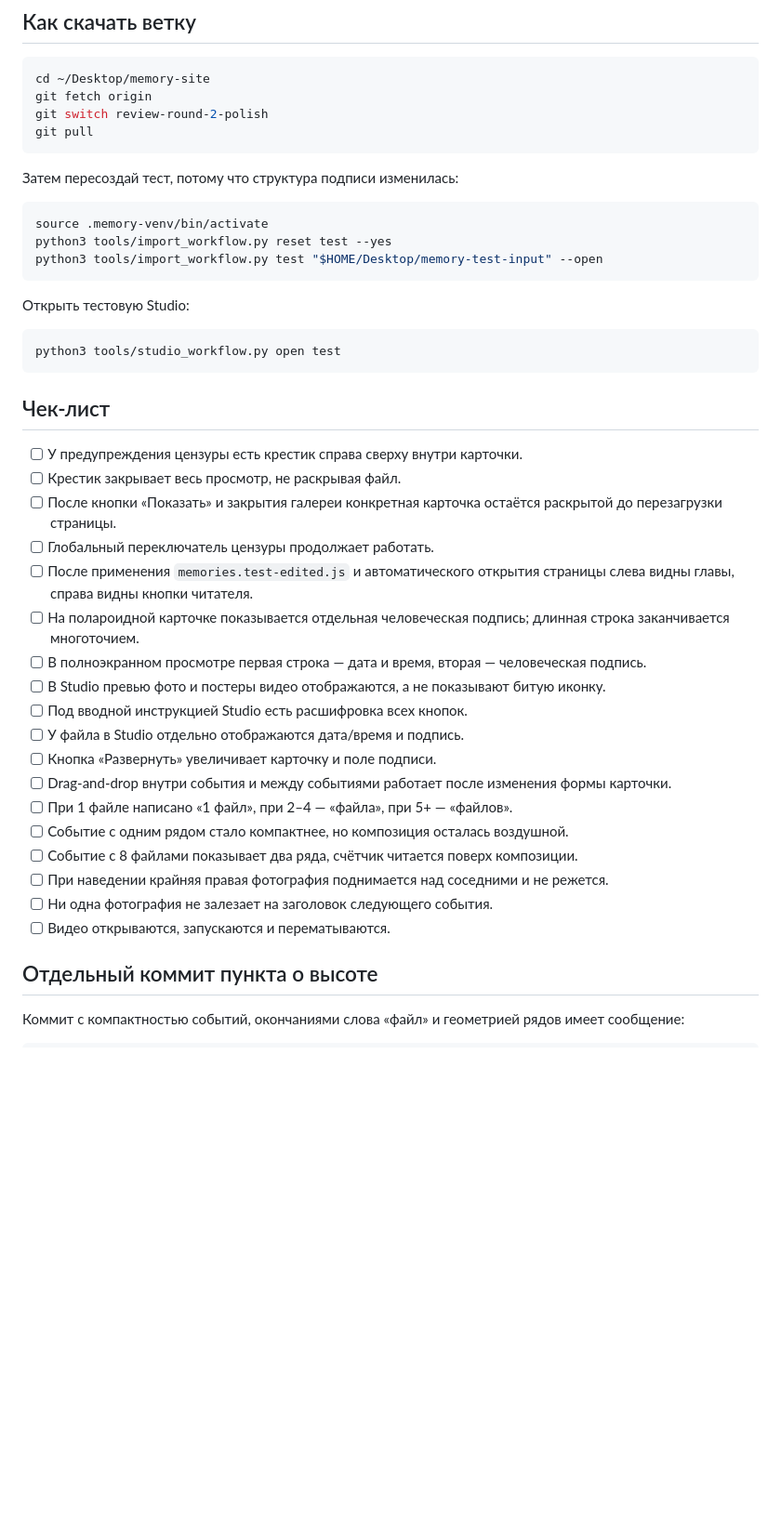
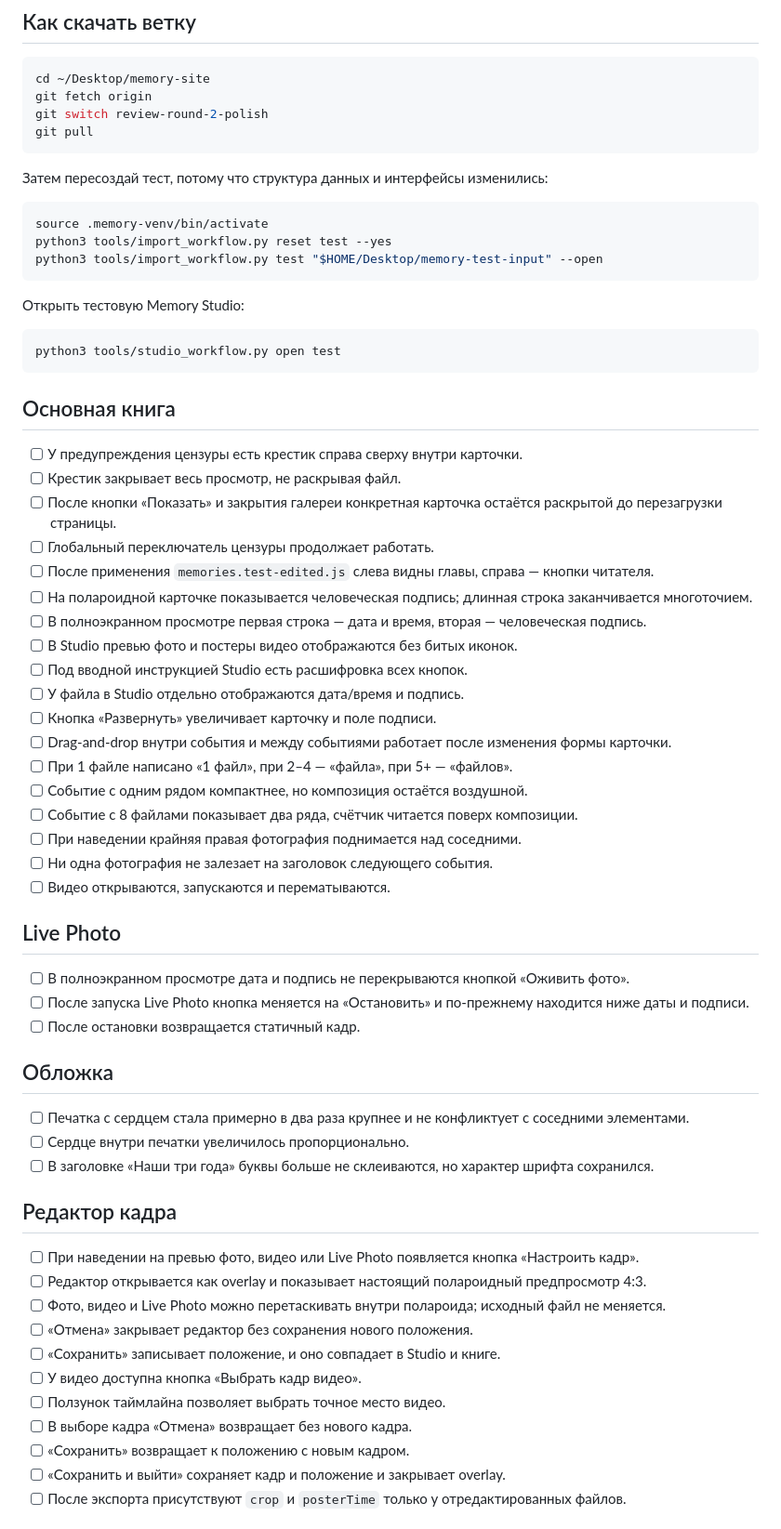
Before and after one commit to decorum-guy/memory-site, a Markdown page: REVIEW_ROUND_2_CHECKLIST.md, the part around one of its changes. Shown at 93% size. GitHub-like rendering; blank space fills up the shorter version.

````diff
--- a/REVIEW_ROUND_2_CHECKLIST.md
+++ b/REVIEW_ROUND_2_CHECKLIST.md
@@ -11,7 +11,7 @@ git switch review-round-2-polish
 git pull
 ```
 
-Затем пересоздай тест, потому что структура подписи изменилась:
+Затем пересоздай тест, потому что структура данных и интерфейсы изменились:
 
 ```bash
 source .memory-venv/bin/activate
@@ -19,33 +19,56 @@ python3 tools/import_workflow.py reset test --yes
 python3 tools/import_workflow.py test "$HOME/Desktop/memory-test-input" --open
 ```
 
-Открыть тестовую Studio:
+Открыть тестовую Memory Studio:
 
 ```bash
 python3 tools/studio_workflow.py open test
 ```
 
-## Чек-лист
+## Основная книга
 
 - [ ] У предупреждения цензуры есть крестик справа сверху внутри карточки.
 - [ ] Крестик закрывает весь просмотр, не раскрывая файл.
 - [ ] После кнопки «Показать» и закрытия галереи конкретная карточка остаётся раскрытой до перезагрузки страницы.
 - [ ] Глобальный переключатель цензуры продолжает работать.
-- [ ] После применения `memories.test-edited.js` и автоматического открытия страницы слева видны главы, справа видны кнопки читателя.
-- [ ] На полароидной карточке показывается отдельная человеческая подпись; длинная строка заканчивается многоточием.
+- [ ] После применения `memories.test-edited.js` слева видны главы, справа — кнопки читателя.
+- [ ] На полароидной карточке показывается человеческая подпись; длинная строка заканчивается многоточием.
 - [ ] В полноэкранном просмотре первая строка — дата и время, вторая — человеческая подпись.
-- [ ] В Studio превью фото и постеры видео отображаются, а не показывают битую иконку.
+- [ ] В Studio превью фото и постеры видео отображаются без битых иконок.
 - [ ] Под вводной инструкцией Studio есть расшифровка всех кнопок.
 - [ ] У файла в Studio отдельно отображаются дата/время и подпись.
 - [ ] Кнопка «Развернуть» увеличивает карточку и поле подписи.
 - [ ] Drag-and-drop внутри события и между событиями работает после изменения формы карточки.
 - [ ] При 1 файле написано «1 файл», при 2–4 — «файла», при 5+ — «файлов».
-- [ ] Событие с одним рядом стало компактнее, но композиция осталась воздушной.
+- [ ] Событие с одним рядом компактнее, но композиция остаётся воздушной.
 - [ ] Событие с 8 файлами показывает два ряда, счётчик читается поверх композиции.
-- [ ] При наведении крайняя правая фотография поднимается над соседними и не режется.
+- [ ] При наведении крайняя правая фотография поднимается над соседними.
 - [ ] Ни одна фотография не залезает на заголовок следующего события.
 - [ ] Видео открываются, запускаются и перематываются.
 
-## Отдельный коммит пункта о высоте
+## Live Photo
 
-Коммит с компактностью событий, окончаниями слова «файл» и геометрией рядов имеет сообщение:
+- [ ] В полноэкранном просмотре дата и подпись не перекрываются кнопкой «Оживить фото».
+- [ ] После запуска Live Photo кнопка меняется на «Остановить» и по-прежнему находится ниже даты и подписи.
+- [ ] После остановки возвращается статичный кадр.
+
+## Обложка
+
+- [ ] Печатка с сердцем стала примерно в два раза крупнее и не конфликтует с соседними элементами.
+- [ ] Сердце внутри печатки увеличилось пропорционально.
+- [ ] В заголовке «Наши три года» буквы больше не склеиваются, но характер шрифта сохранился.
+
+## Редактор кадра
+
+- [ ] При наведении на превью фото, видео или Live Photo появляется кнопка «Настроить кадр».
+- [ ] Редактор открывается как overlay и показывает настоящий полароидный предпросмотр 4:3.
+- [ ] Фото, видео и Live Photo можно перетаскивать внутри полароида; исходный файл не меняется.
+- [ ] «Отмена» закрывает редактор без сохранения нового положения.
+- [ ] «Сохранить» записывает положение, и оно совпадает в Studio и книге.
+- [ ] У видео доступна кнопка «Выбрать кадр видео».
+- [ ] Ползунок таймлайна позволяет выбрать точное место видео.
+- [ ] В выборе кадра «Отмена» возвращает без нового кадра.
+- [ ] «Сохранить» возвращает к положению с новым кадром.
+- [ ] «Сохранить и выйти» сохраняет кадр и положение и закрывает overlay.
+- [ ] После экспорта присутствуют `crop` и `posterTime` только у отредактированных файлов.
+
````
Also changed, not shown: other parts of REVIEW_ROUND_2_CHECKLIST.md (+34 -23 lines).
